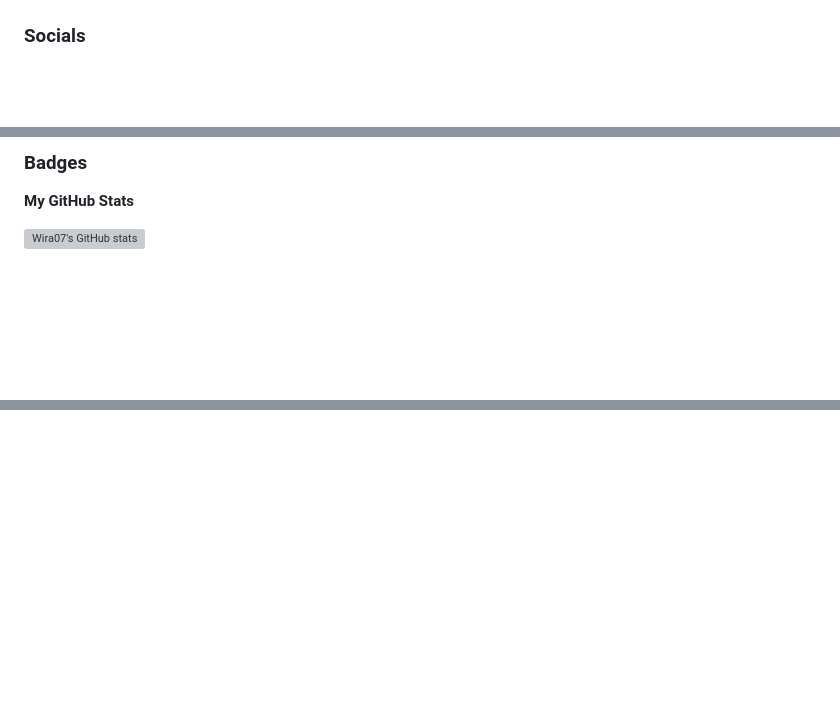
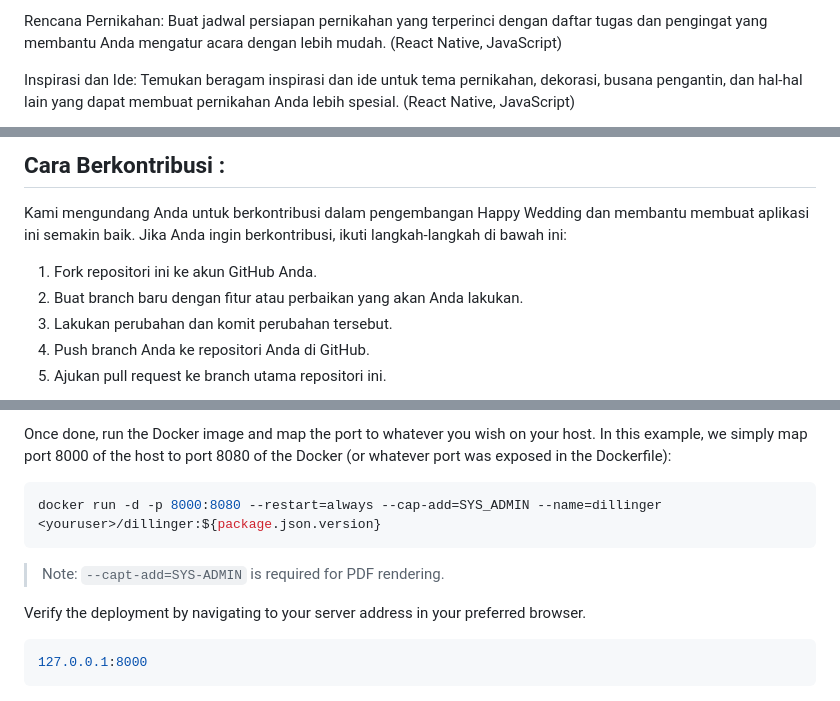
Before and after one commit to Wira07/Happy-Wedding, a Markdown page: README.md, 3 parts joined by grey strips. Drawn GitHub-style; blank space fills up the shorter version; grey boxes are pictures that could not be loaded.

````diff
--- a/README.md
+++ b/README.md
@@ -31,4 +11,5 @@ src="https://img.shields.io/twitter/follow/Wiralodra07?logo=twitter&style=for-th
 
+Rencana Pernikahan: Buat jadwal persiapan pernikahan yang terperinci dengan daftar tugas dan pengingat yang membantu Anda mengatur acara dengan lebih mudah. (React Native, JavaScript)
 
-### Socials
+Inspirasi dan Ide: Temukan beragam inspirasi dan ide untuk tema pernikahan, dekorasi, busana pengantin, dan hal-hal lain yang dapat membuat pernikahan Anda lebih spesial. (React Native, JavaScript)
 
@@ -36,7 +17,11 @@ src="https://img.shields.io/twitter/follow/Wiralodra07?logo=twitter&style=for-th
 
-### Badges
+## Cara Berkontribusi :
 
-<b>My GitHub Stats</b>
+Kami mengundang Anda untuk berkontribusi dalam pengembangan Happy Wedding dan membantu membuat aplikasi ini semakin baik. Jika Anda ingin berkontribusi, ikuti langkah-langkah di bawah ini:
 
-<a href="http://www.github.com/Wira07"><img src="https://github-readme-stats.vercel.app/api?username=Wira07&show_icons=true&hide=&count_private=true&title_color=84cc16&text_color=ffffff&icon_color=0891b2&bg_color=171717&hide_border=true&show_icons=true" alt="Wira07's GitHub stats" /></a>
+1. Fork repositori ini ke akun GitHub Anda.
+2. Buat branch baru dengan fitur atau perbaikan yang akan Anda lakukan.
+3. Lakukan perubahan dan komit perubahan tersebut.
+4. Push branch Anda ke repositori Anda di GitHub.
+5. Ajukan pull request ke branch utama repositori ini.
 
@@ -45,0 +119,17 @@ src="https://img.shields.io/twitter/follow/Wiralodra07?logo=twitter&style=for-th
+Once done, run the Docker image and map the port to whatever you wish on
+your host. In this example, we simply map port 8000 of the host to
+port 8080 of the Docker (or whatever port was exposed in the Dockerfile):
+
+```sh
+docker run -d -p 8000:8080 --restart=always --cap-add=SYS_ADMIN --name=dillinger <youruser>/dillinger:${package.json.version}
+```
+
+> Note: `--capt-add=SYS-ADMIN` is required for PDF rendering.
+
+Verify the deployment by navigating to your server address in
+your preferred browser.
+
+```sh
+127.0.0.1:8000
+```
+
````
Also changed, not shown: other parts of README.md (+125 -29 lines).
